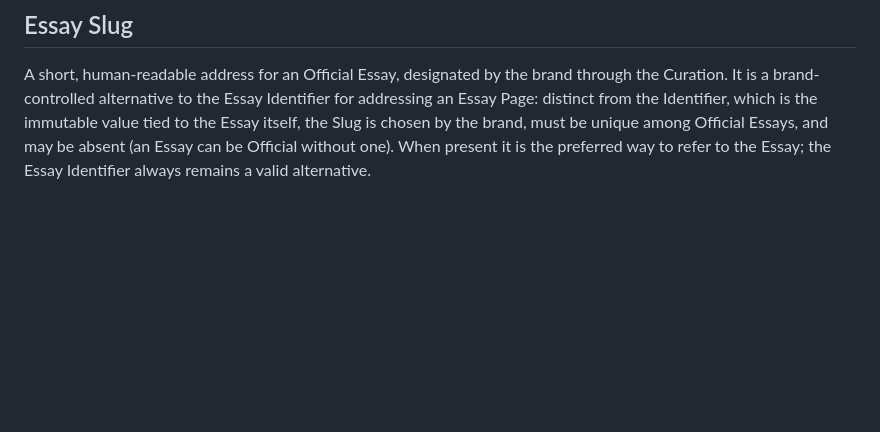
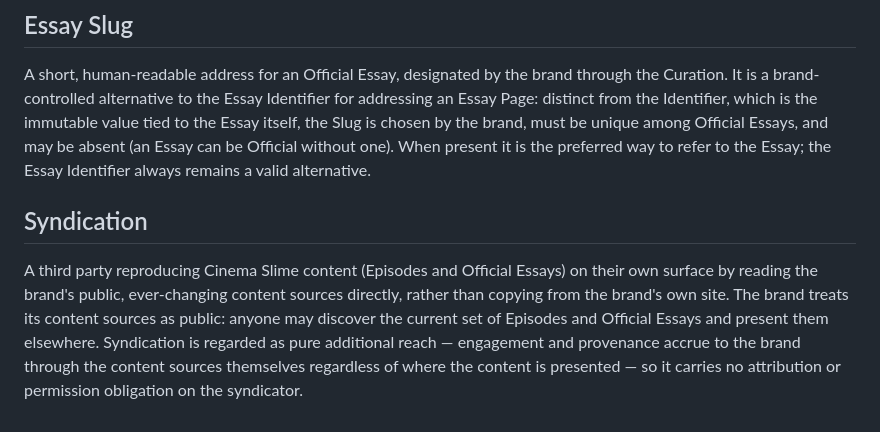
Before and after one commit to wScottSh/cinema-slime-website, a Markdown page: CONTEXT.md, the part around the change. Rendered like a GitHub page; blank space fills up the shorter version.

Commit message:
docs: add Syndication to CONTEXT glossary (#73)
Co-Authored-By: Claude Opus 4.8 <noreply@anthropic.com>

```diff
--- a/CONTEXT.md
+++ b/CONTEXT.md
@@ -52,3 +52,7 @@ It is controlled by the brand and may differ from any name the author uses elsew
 ## Essay Slug
 A short, human-readable address for an Official Essay, designated by the brand through the Curation.
 It is a brand-controlled alternative to the Essay Identifier for addressing an Essay Page: distinct from the Identifier, which is the immutable value tied to the Essay itself, the Slug is chosen by the brand, must be unique among Official Essays, and may be absent (an Essay can be Official without one). When present it is the preferred way to refer to the Essay; the Essay Identifier always remains a valid alternative.
+
+## Syndication
+A third party reproducing Cinema Slime content (Episodes and Official Essays) on their own surface by reading the brand's public, ever-changing content sources directly, rather than copying from the brand's own site.
+The brand treats its content sources as public: anyone may discover the current set of Episodes and Official Essays and present them elsewhere. Syndication is regarded as pure additional reach — engagement and provenance accrue to the brand through the content sources themselves regardless of where the content is presented — so it carries no attribution or permission obligation on the syndicator.
```
